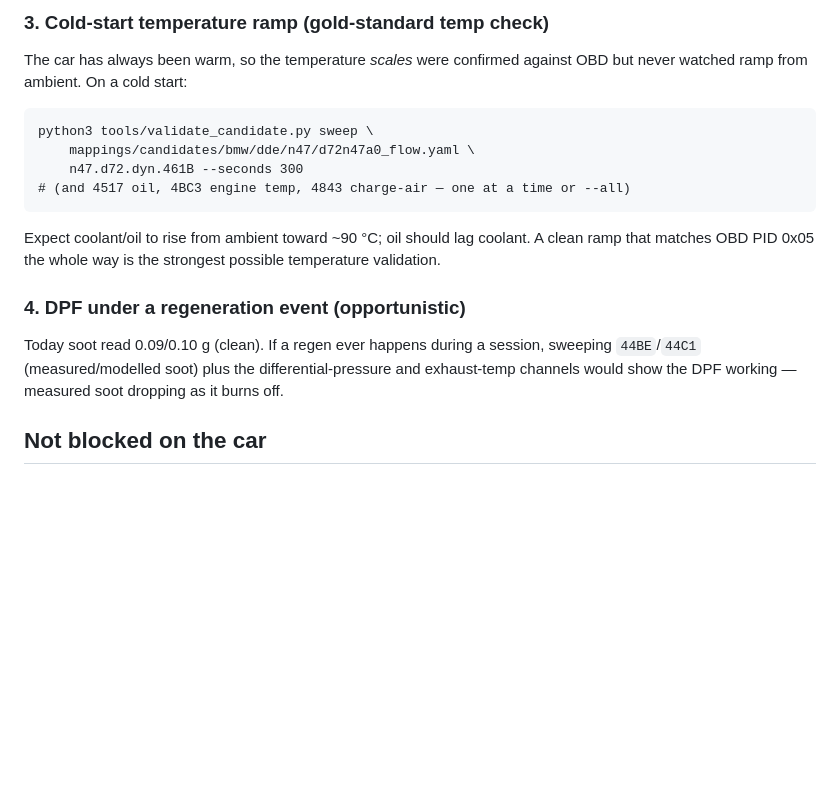
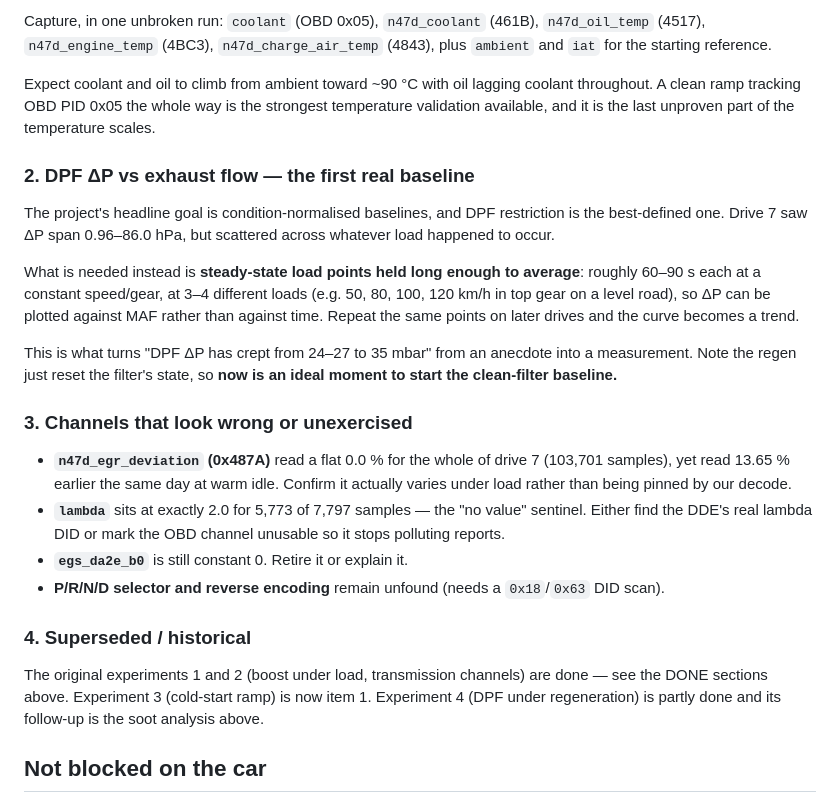
Before and after one commit to Vladimir3261/f10-dashboard, a Markdown page: research/reports/n47-next-session.md, the part around one of its changes. Drawn GitHub-style; blank space fills up the shorter version.

```diff
--- a/research/reports/n47-next-session.md
+++ b/research/reports/n47-next-session.md
@@ -80,24 +135,49 @@ direct EGS `0x18` DIDs from `tools/egs.py scan --ecu 0x18` and the OBDb
 
-### 3. Cold-start temperature ramp (gold-standard temp check)
+Capture, in one unbroken run: `coolant` (OBD 0x05), `n47d_coolant`
+(461B), `n47d_oil_temp` (4517), `n47d_engine_temp` (4BC3),
+`n47d_charge_air_temp` (4843), plus `ambient` and `iat` for the starting
+reference.
 
-The car has always been warm, so the temperature *scales* were confirmed
-against OBD but never watched ramp from ambient. On a cold start:
+Expect coolant and oil to climb from ambient toward ~90 °C with oil
+lagging coolant throughout. A clean ramp tracking OBD PID 0x05 the whole
+way is the strongest temperature validation available, and it is the
+last unproven part of the temperature scales.
 
-    python3 tools/validate_candidate.py sweep \
-        mappings/candidates/bmw/dde/n47/d72n47a0_flow.yaml \
-        n47.d72.dyn.461B --seconds 300
-    # (and 4517 oil, 4BC3 engine temp, 4843 charge-air — one at a time or --all)
+### 2. DPF ΔP vs exhaust flow — the first real baseline
 
-Expect coolant/oil to rise from ambient toward ~90 °C; oil should lag
-coolant. A clean ramp that matches OBD PID 0x05 the whole way is the
-strongest possible temperature validation.
+The project's headline goal is condition-normalised baselines, and DPF
+restriction is the best-defined one. Drive 7 saw ΔP span 0.96–86.0 hPa,
+but scattered across whatever load happened to occur.
 
-### 4. DPF under a regeneration event (opportunistic)
+What is needed instead is **steady-state load points held long enough to
+average**: roughly 60–90 s each at a constant speed/gear, at 3–4
+different loads (e.g. 50, 80, 100, 120 km/h in top gear on a level road),
+so ΔP can be plotted against MAF rather than against time. Repeat the
+same points on later drives and the curve becomes a trend.
 
-Today soot read 0.09/0.10 g (clean). If a regen ever happens during a
-session, sweeping `44BE`/`44C1` (measured/modelled soot) plus the
-differential-pressure and exhaust-temp channels would show the DPF
-working — measured soot dropping as it burns off.
+This is what turns "DPF ΔP has crept from 24–27 to 35 mbar" from an
+anecdote into a measurement. Note the regen just reset the filter's
+state, so **now is an ideal moment to start the clean-filter baseline.**
+
+### 3. Channels that look wrong or unexercised
+
+- **`n47d_egr_deviation` (0x487A)** read a flat 0.0 % for the whole of
+  drive 7 (103,701 samples), yet read 13.65 % earlier the same day at
+  warm idle. Confirm it actually varies under load rather than being
+  pinned by our decode.
+- **`lambda`** sits at exactly 2.0 for 5,773 of 7,797 samples — the
+  "no value" sentinel. Either find the DDE's real lambda DID or mark the
+  OBD channel unusable so it stops polluting reports.
+- **`egs_da2e_b0`** is still constant 0. Retire it or explain it.
+- **P/R/N/D selector and reverse encoding** remain unfound (needs a
+  `0x18`/`0x63` DID scan).
+
+### 4. Superseded / historical
+
+The original experiments 1 and 2 (boost under load, transmission
+channels) are done — see the DONE sections above. Experiment 3
+(cold-start ramp) is now item 1. Experiment 4 (DPF under regeneration)
+is partly done and its follow-up is the soot analysis above.
 
 ## Not blocked on the car
 
```
Also changed, not shown: other parts of research/reports/n47-next-session.md (+92 -37 lines).
